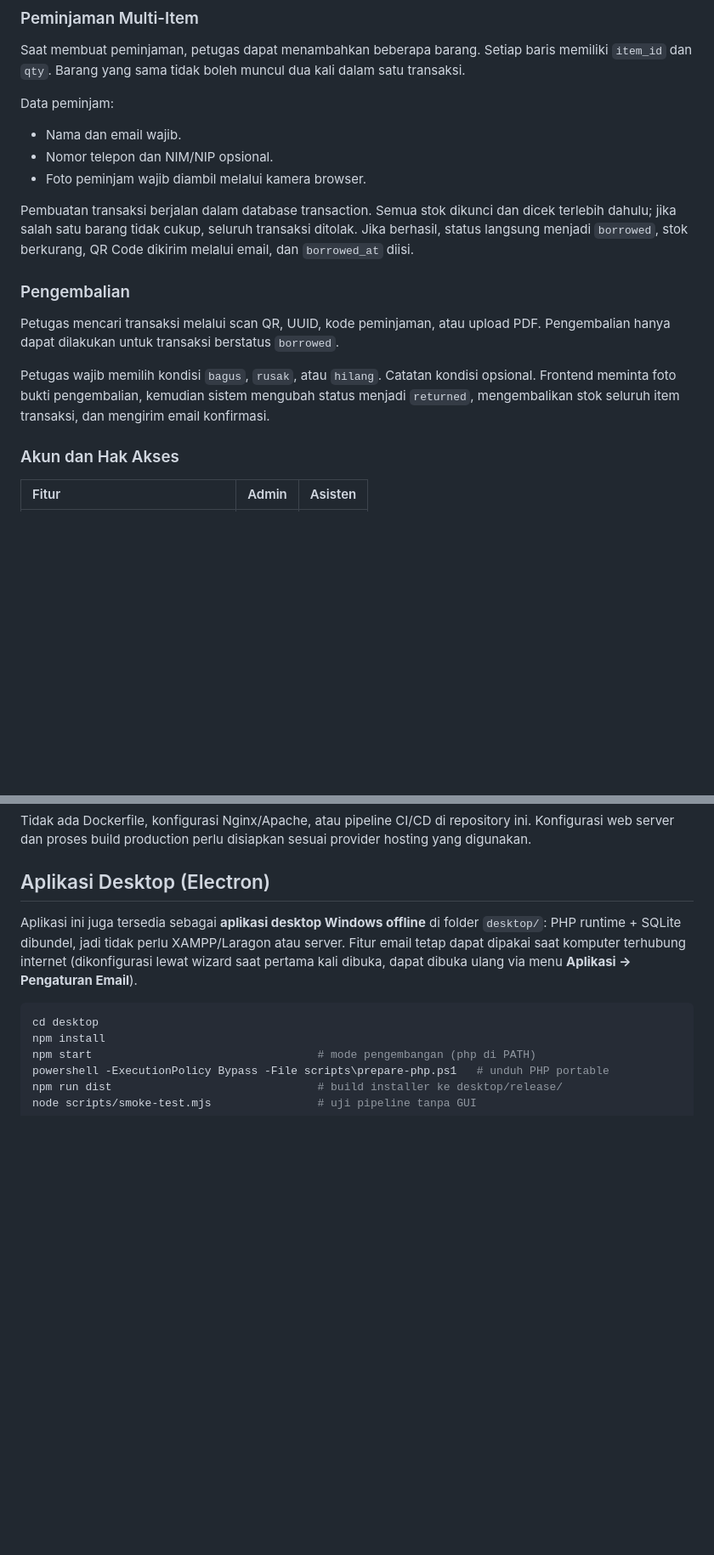
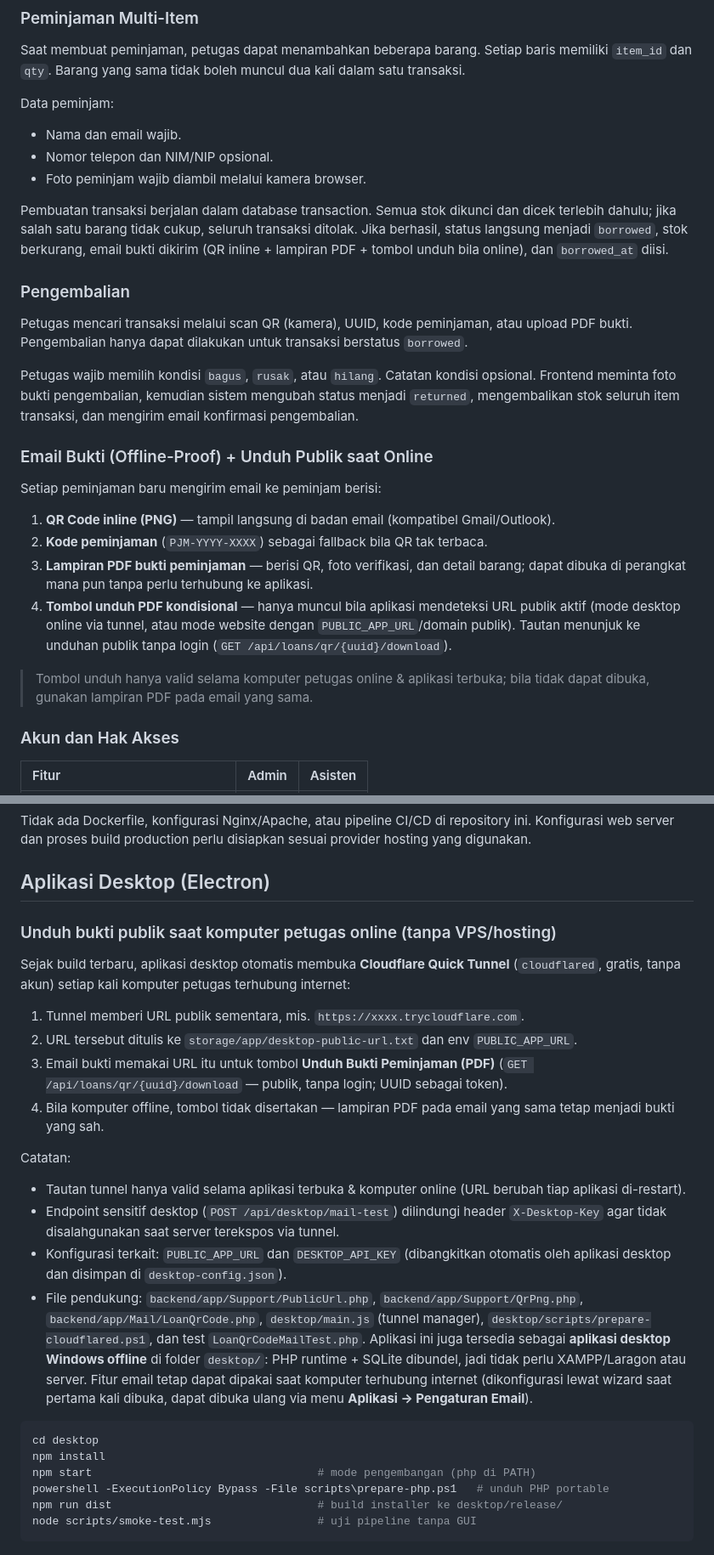
Before and after one commit to muhammadsyaiful2601/peminjaman, a Markdown page: README.md, 2 parts joined by grey strips. Shown at 85% size. GitHub-like rendering; blank space fills up the shorter version.

```diff
--- a/README.md
+++ b/README.md
@@ -52,13 +62,29 @@ Data peminjam:
 - Nomor telepon dan NIM/NIP opsional.
 - Foto peminjam wajib diambil melalui kamera browser.
 
-Pembuatan transaksi berjalan dalam database transaction. Semua stok dikunci dan dicek terlebih dahulu; jika salah satu barang tidak cukup, seluruh transaksi ditolak. Jika berhasil, status langsung menjadi `borrowed`, stok berkurang, QR Code dikirim melalui email, dan `borrowed_at` diisi.
+Pembuatan transaksi berjalan dalam database transaction. Semua stok dikunci dan dicek terlebih dahulu; jika salah satu barang tidak cukup, seluruh transaksi ditolak. Jika berhasil, status langsung menjadi `borrowed`, stok berkurang, email bukti dikirim (QR inline + lampiran PDF + tombol unduh bila online), dan `borrowed_at` diisi.
 
 ### Pengembalian
 
-Petugas mencari transaksi melalui scan QR, UUID, kode peminjaman, atau upload PDF. Pengembalian hanya dapat dilakukan untuk transaksi berstatus `borrowed`.
+Petugas mencari transaksi melalui scan QR (kamera), UUID, kode peminjaman, atau upload PDF bukti.
+Pengembalian hanya dapat dilakukan untuk transaksi berstatus `borrowed`.
 
-Petugas wajib memilih kondisi `bagus`, `rusak`, atau `hilang`. Catatan kondisi opsional. Frontend meminta foto bukti pengembalian, kemudian sistem mengubah status menjadi `returned`, mengembalikan stok seluruh item transaksi, dan mengirim email konfirmasi.
+Petugas wajib memilih kondisi `bagus`, `rusak`, atau `hilang`. Catatan kondisi opsional. Frontend meminta foto bukti pengembalian, kemudian sistem mengubah status menjadi `returned`, mengembalikan stok seluruh item transaksi, dan mengirim email konfirmasi pengembalian.
+
+### Email Bukti (Offline-Proof) + Unduh Publik saat Online
+
+Setiap peminjaman baru mengirim email ke peminjam berisi:
+
+1. **QR Code inline (PNG)** — tampil langsung di badan email (kompatibel Gmail/Outlook).
+2. **Kode peminjaman** (`PJM-YYYY-XXXX`) sebagai fallback bila QR tak terbaca.
+3. **Lampiran PDF bukti peminjaman** — berisi QR, foto verifikasi, dan detail barang; dapat dibuka
+   di perangkat mana pun tanpa perlu terhubung ke aplikasi.
+4. **Tombol unduh PDF kondisional** — hanya muncul bila aplikasi mendeteksi URL publik aktif
+   (mode desktop online via tunnel, atau mode website dengan `PUBLIC_APP_URL`/domain publik).
+   Tautan menunjuk ke unduhan publik tanpa login (`GET /api/loans/qr/{uuid}/download`).
+
+> Tombol unduh hanya valid selama komputer petugas online & aplikasi terbuka; bila tidak dapat
+> dibuka, gunakan lampiran PDF pada email yang sama.
 
 ### Akun dan Hak Akses
 
@@ -623,6 +657,30 @@ Tidak ada Dockerfile, konfigurasi Nginx/Apache, atau pipeline CI/CD di repositor
 
 ## Aplikasi Desktop (Electron)
 
+
+### Unduh bukti publik saat komputer petugas online (tanpa VPS/hosting)
+
+Sejak build terbaru, aplikasi desktop otomatis membuka **Cloudflare Quick Tunnel**
+(`cloudflared`, gratis, tanpa akun) setiap kali komputer petugas terhubung internet:
+
+1. Tunnel memberi URL publik sementara, mis. `https://xxxx.trycloudflare.com`.
+2. URL tersebut ditulis ke `storage/app/desktop-public-url.txt` dan env `PUBLIC_APP_URL`.
+3. Email bukti memakai URL itu untuk tombol **Unduh Bukti Peminjaman (PDF)**
+   (`GET /api/loans/qr/{uuid}/download` — publik, tanpa login; UUID sebagai token).
+4. Bila komputer offline, tombol tidak disertakan — lampiran PDF pada email yang sama
+   tetap menjadi bukti yang sah.
+
+Catatan:
+
+- Tautan tunnel hanya valid selama aplikasi terbuka & komputer online
+  (URL berubah tiap aplikasi di-restart).
+- Endpoint sensitif desktop (`POST /api/desktop/mail-test`) dilindungi header
+  `X-Desktop-Key` agar tidak disalahgunakan saat server terekspos via tunnel.
+- Konfigurasi terkait: `PUBLIC_APP_URL` dan `DESKTOP_API_KEY` (dibangkitkan otomatis
+  oleh aplikasi desktop dan disimpan di `desktop-config.json`).
+- File pendukung: `backend/app/Support/PublicUrl.php`, `backend/app/Support/QrPng.php`,
+  `backend/app/Mail/LoanQrCode.php`, `desktop/main.js` (tunnel manager),
+  `desktop/scripts/prepare-cloudflared.ps1`, dan test `LoanQrCodeMailTest.php`.
 Aplikasi ini juga tersedia sebagai **aplikasi desktop Windows offline** di folder `desktop/`:
 PHP runtime + SQLite dibundel, jadi tidak perlu XAMPP/Laragon atau server. Fitur email
 tetap dapat dipakai saat komputer terhubung internet (dikonfigurasi lewat wizard saat
```
Also changed, not shown: other parts of README.md (+35 -17 lines).
